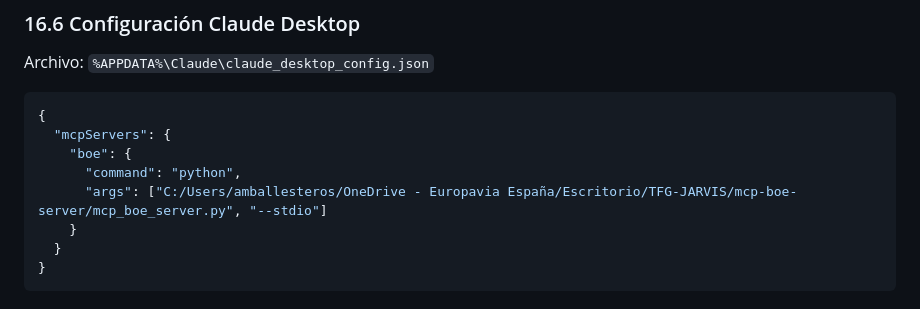
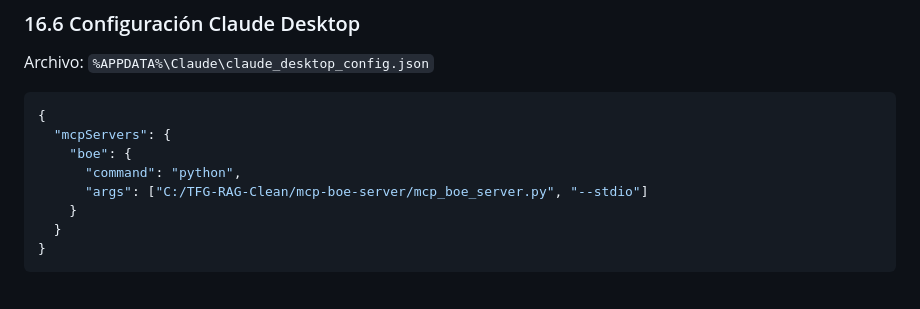
Before and after one commit to acidxlemons/TFG-JARVIS, a Markdown page: docs/TECHNICAL_ARCHITECTURE.md, the part around the change. GitHub-like rendering.

Commit message:
fix: eliminar ruta personal y email corporativo del repositorio
- docs/TECHNICAL_ARCHITECTURE.md: ruta MCP con usuario personal
  (C:/Users/amballesteros/OneDrive - Europavia España/...) reemplazada
  por ruta genérica del proyecto (C:/TFG-RAG-Clean/mcp-boe-server/...)
- Configurado git user.email local con GitHub no-reply para evitar
  que el email corporativo aparezca en futuros commits

Co-Authored-By: Claude Sonnet 4.6 <noreply@anthropic.com>

```diff
--- a/docs/TECHNICAL_ARCHITECTURE.md
+++ b/docs/TECHNICAL_ARCHITECTURE.md
@@ -4101,7 +4101,7 @@ Archivo: `%APPDATA%\Claude\claude_desktop_config.json`
   "mcpServers": {
     "boe": {
       "command": "python",
-      "args": ["C:/Users/amballesteros/OneDrive - Europavia España/Escritorio/TFG-JARVIS/mcp-boe-server/mcp_boe_server.py", "--stdio"]
+      "args": ["C:/TFG-RAG-Clean/mcp-boe-server/mcp_boe_server.py", "--stdio"]
     }
   }
 }
```
